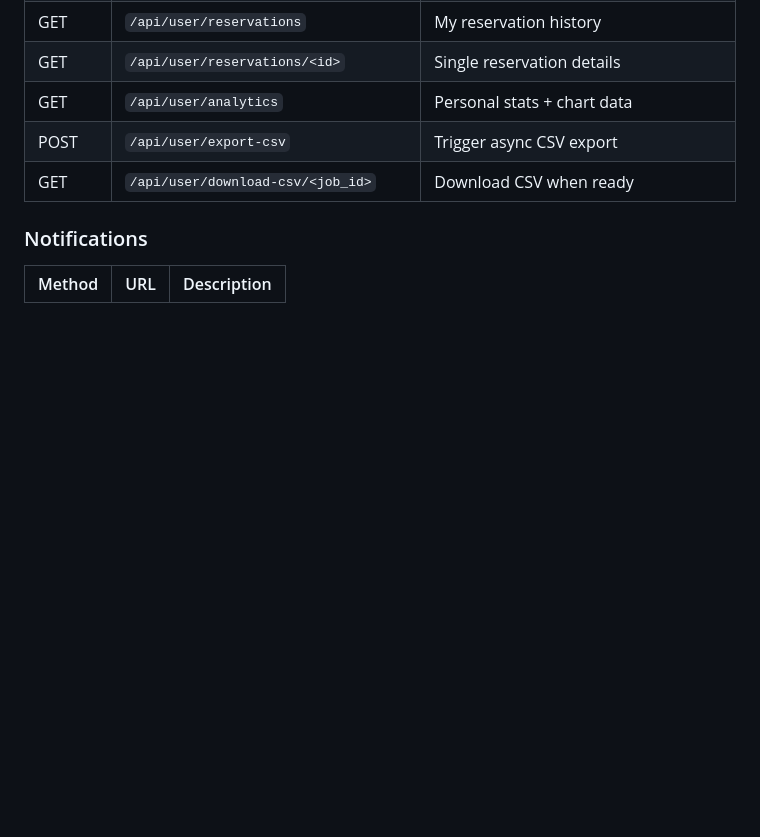
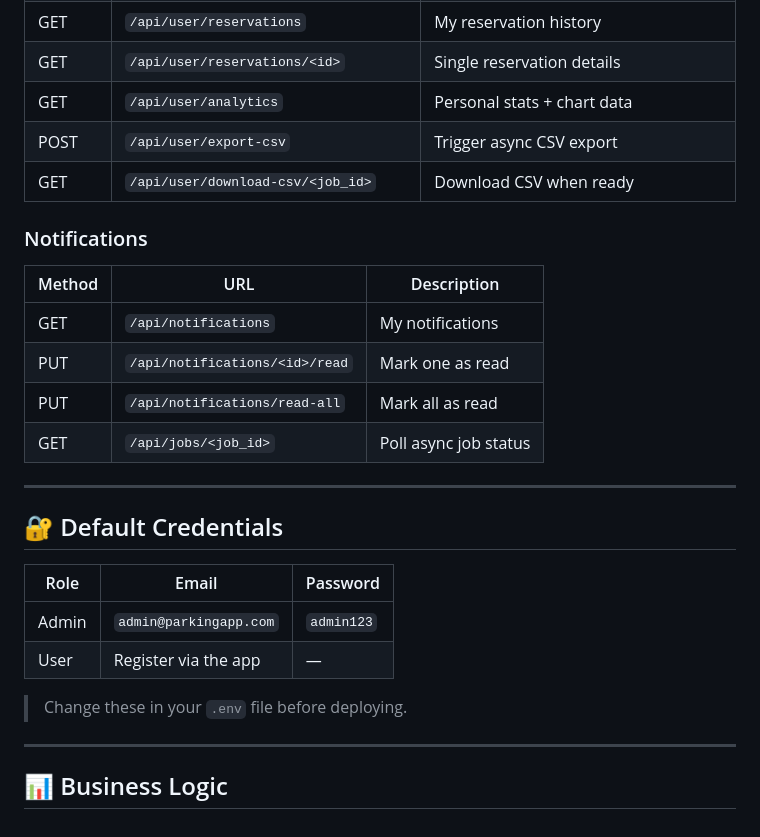
Before and after one commit to Jainparth22/Vehicle-Parking-App-VPA, a Markdown page: README.md, the part around the change. GitHub-like rendering; blank space fills up the shorter version.

Commit message:
Update API endpoints

```diff
--- a/README.md
+++ b/README.md
@@ -196,3 +196,22 @@ celery -A celery_worker.celery beat   --loglevel=info
 ### Notifications
 | Method | URL | Description |
 |---|---|---|
+| GET | `/api/notifications` | My notifications |
+| PUT | `/api/notifications/<id>/read` | Mark one as read |
+| PUT | `/api/notifications/read-all` | Mark all as read |
+| GET | `/api/jobs/<job_id>` | Poll async job status |
+
+---
+
+## 🔐 Default Credentials
+
+| Role | Email | Password |
+|---|---|---|
+| Admin | `admin@parkingapp.com` | `admin123` |
+| User | Register via the app | — |
+
+> Change these in your `.env` file before deploying.
+
+---
+
+## 📊 Business Logic
```
